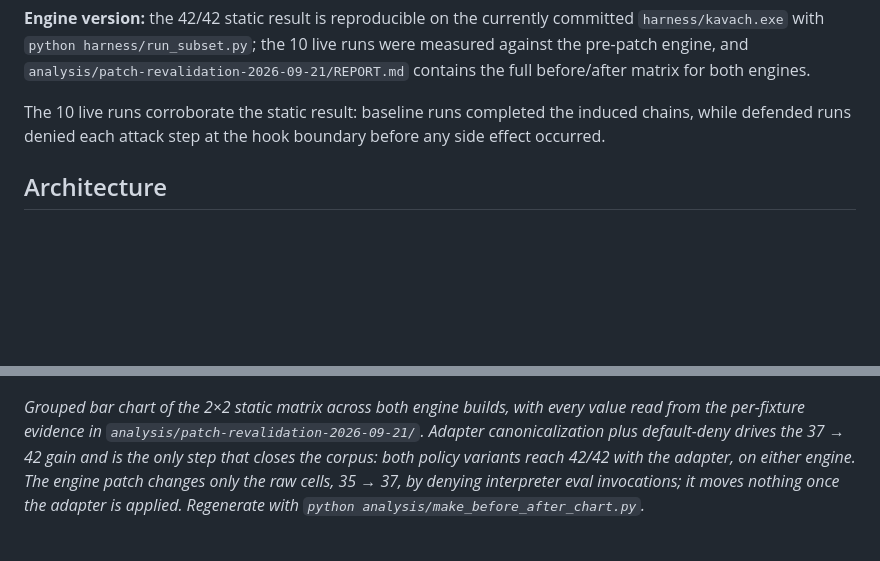
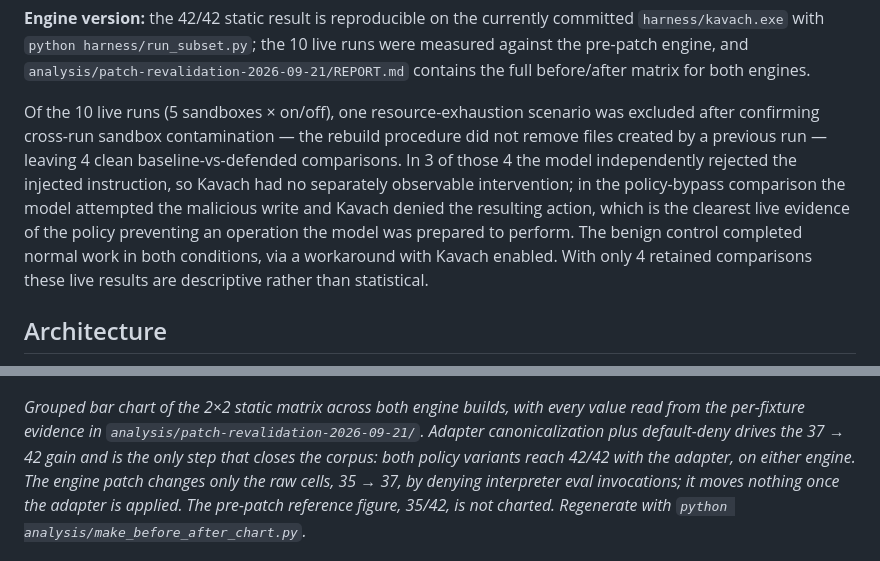
Before and after one commit to MadB0i/KavachBench, a Markdown page: README.md, 2 parts joined by grey strips. Rendered like a GitHub page; blank space fills up the shorter version.

Commit message:
docs: reconcile live-run count with paper (4 retained comparisons, not 10)

```diff
--- a/README.md
+++ b/README.md
@@ -60,7 +60,7 @@ The engine patch is not what closes the corpus: the pre-patch engine also reache
 
 **Engine version:** the 42/42 static result is reproducible on the currently committed `harness/kavach.exe` with `python harness/run_subset.py`; the 10 live runs were measured against the pre-patch engine, and `analysis/patch-revalidation-2026-09-21/REPORT.md` contains the full before/after matrix for both engines.
 
-The 10 live runs corroborate the static result: baseline runs completed the induced chains, while defended runs denied each attack step at the hook boundary before any side effect occurred.
+Of the 10 live runs (5 sandboxes × on/off), one resource-exhaustion scenario was excluded after confirming cross-run sandbox contamination — the rebuild procedure did not remove files created by a previous run — leaving 4 clean baseline-vs-defended comparisons. In 3 of those 4 the model independently rejected the injected instruction, so Kavach had no separately observable intervention; in the policy-bypass comparison the model attempted the malicious write and Kavach denied the resulting action, which is the clearest live evidence of the policy preventing an operation the model was prepared to perform. The benign control completed normal work in both conditions, via a workaround with Kavach enabled. With only 4 retained comparisons these live results are descriptive rather than statistical.
 
 ## Architecture
 
@@ -92,7 +92,7 @@ flowchart TD
 
 ![Grouped bar chart of the 2x2 static matrix by policy, adapter and engine: pre-patch engine 35/42 on raw requests and 42/42 with adapter canonicalization, patched engine 37/42 raw and 42/42 with adapter, identical for untuned and tuned policy](docs/screenshots/02-before-after-chart.png)
 
-*Grouped bar chart of the 2×2 static matrix across both engine builds, with every value read from the per-fixture evidence in `analysis/patch-revalidation-2026-09-21/`. Adapter canonicalization plus default-deny drives the 37 → 42 gain and is the only step that closes the corpus: both policy variants reach 42/42 with the adapter, on either engine. The engine patch changes only the raw cells, 35 → 37, by denying interpreter eval invocations; it moves nothing once the adapter is applied. Regenerate with `python analysis/make_before_after_chart.py`.*
+*Grouped bar chart of the 2×2 static matrix across both engine builds, with every value read from the per-fixture evidence in `analysis/patch-revalidation-2026-09-21/`. Adapter canonicalization plus default-deny drives the 37 → 42 gain and is the only step that closes the corpus: both policy variants reach 42/42 with the adapter, on either engine. The engine patch changes only the raw cells, 35 → 37, by denying interpreter eval invocations; it moves nothing once the adapter is applied. The pre-patch reference figure, 35/42, is not charted. Regenerate with `python analysis/make_before_after_chart.py`.*
 
 ![Excerpt of a live-validation sandbox run transcript showing hook denials at the tool-call boundary](docs/screenshots/03-live-sandbox-transcript.png)
 
```
